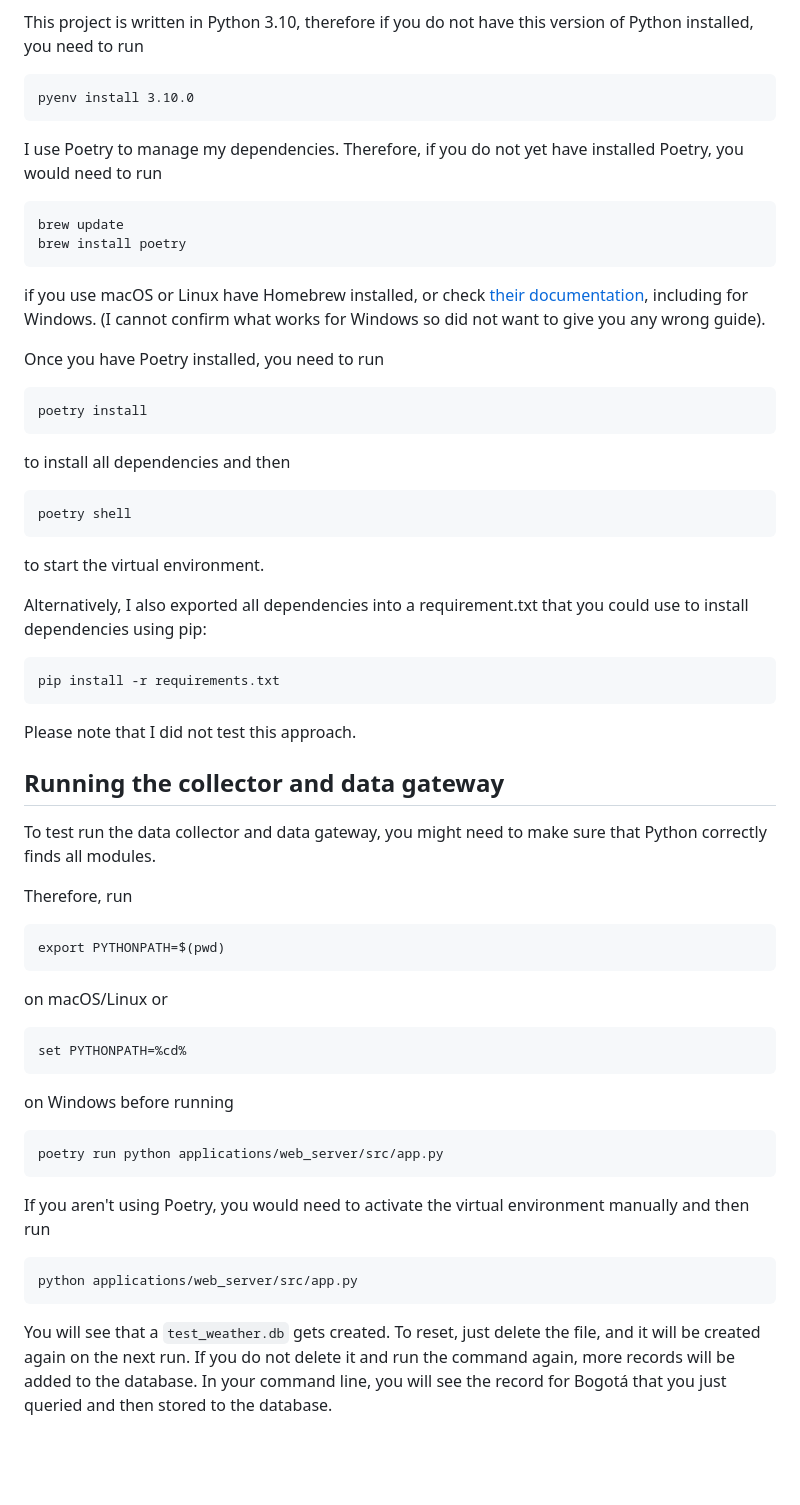
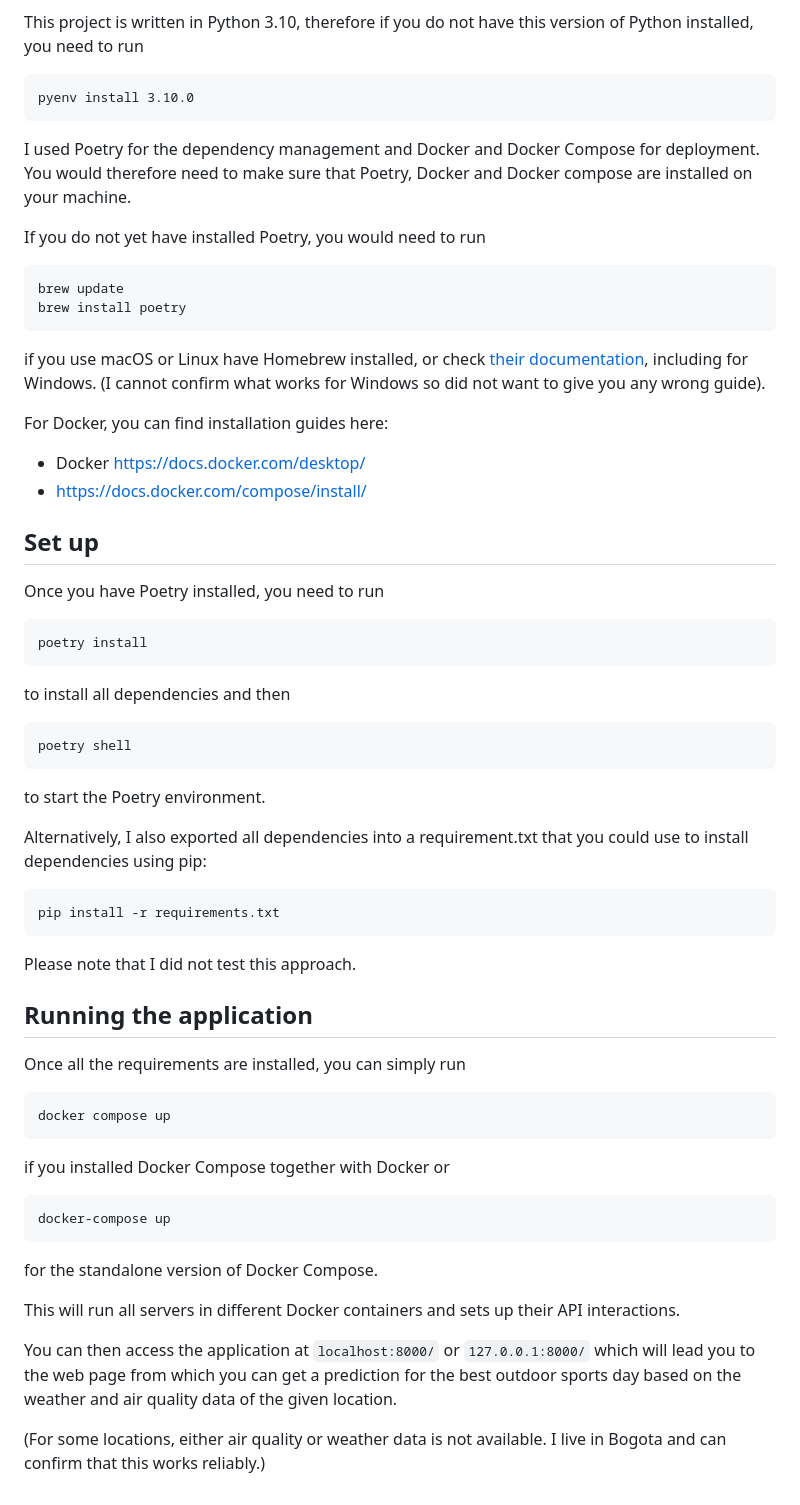
Before and after one commit to christianresch/outdoor-sports-planner, a Markdown page: README.md, the part around the change printed below. Drawn GitHub-style; blank space fills up the shorter version.

`````diff
--- a/README.md
+++ b/README.md
@@ -32,14 +66,21 @@ This project is written in Python 3.10, therefore if you do not have this versio
 pyenv install 3.10.0
 ````
 
-I use Poetry to manage my dependencies.
-Therefore, if you do not yet have installed Poetry, you would need to run
+I used Poetry for the dependency management and Docker and Docker Compose for deployment. You would therefore need to make sure that Poetry, Docker and Docker compose are installed on your machine.
+
+If you do not yet have installed Poetry, you would need to run
 ````
 brew update
 brew install poetry
 ````
 if you use macOS or Linux have Homebrew installed, or check [their documentation](https://python-poetry.org/docs/), including for Windows.
 (I cannot confirm what works for Windows so did not want to give you any wrong guide).
+
+For Docker, you can find installation guides here:
+* Docker https://docs.docker.com/desktop/
+* https://docs.docker.com/compose/install/
+
+## Set up
 
 Once you have Poetry installed, you need to run
 ````commandline
@@ -49,7 +90,7 @@ to install all dependencies and then
 ````commandline
 poetry shell
 ````
-to start the virtual environment.
+to start the Poetry environment.
 
 Alternatively, I also exported all dependencies into a requirement.txt that you could use to install dependencies using pip:
 ````commandline
@@ -57,29 +98,25 @@ pip install -r requirements.txt
 ````
 Please note that I did not test this approach.
 
-## Running the collector and data gateway
+## Running the application
 
-To test run the data collector and data gateway, you might need to make sure that Python correctly finds all modules.
+Once all the requirements are installed, you can simply run
 
-Therefore, run
 ````commandline
-export PYTHONPATH=$(pwd)
-````
-on macOS/Linux or
-````commandline
-set PYTHONPATH=%cd%
-````
-on Windows before running
-````commandline
-poetry run python applications/web_server/src/app.py
+docker compose up
 ````
 
-If you aren't using Poetry, you would need to activate the virtual environment manually and then run
+if you installed Docker Compose together with Docker or
+
 ````commandline
-python applications/web_server/src/app.py
+docker-compose up
 ````
 
-You will see that a ``test_weather.db`` gets created.
-To reset, just delete the file, and it will be created again on the next run.
-If you do not delete it and run the command again, more records will be added to the database.
-In your command line, you will see the record for Bogotá that you just queried and then stored to the database.
+for the standalone version of Docker Compose.
+
+This will run all servers in different Docker containers and sets up their API interactions.
+
+You can then access the application at ``localhost:8000/`` or ``127.0.0.1:8000/`` which will lead you to the web page
+from which you can get a prediction for the best outdoor sports day based on the weather and air quality data of the given location.
+
+(For some locations, either air quality or weather data is not available. I live in Bogota and can confirm that this works reliably.)
`````
Also changed, not shown: other parts of README.md (+44 -10 lines).
